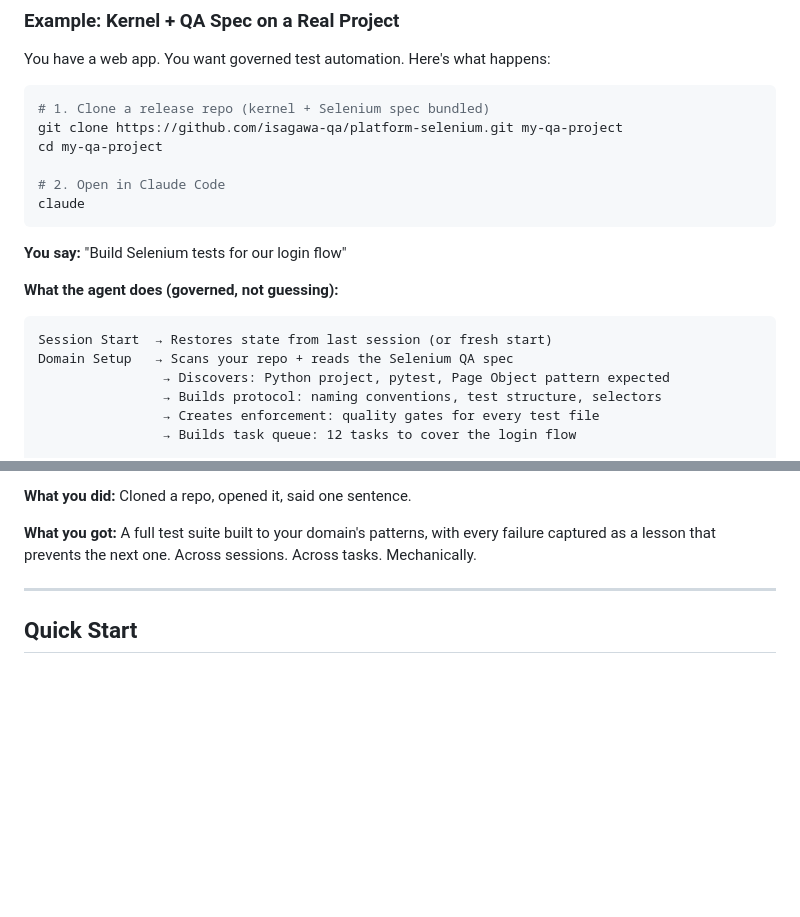
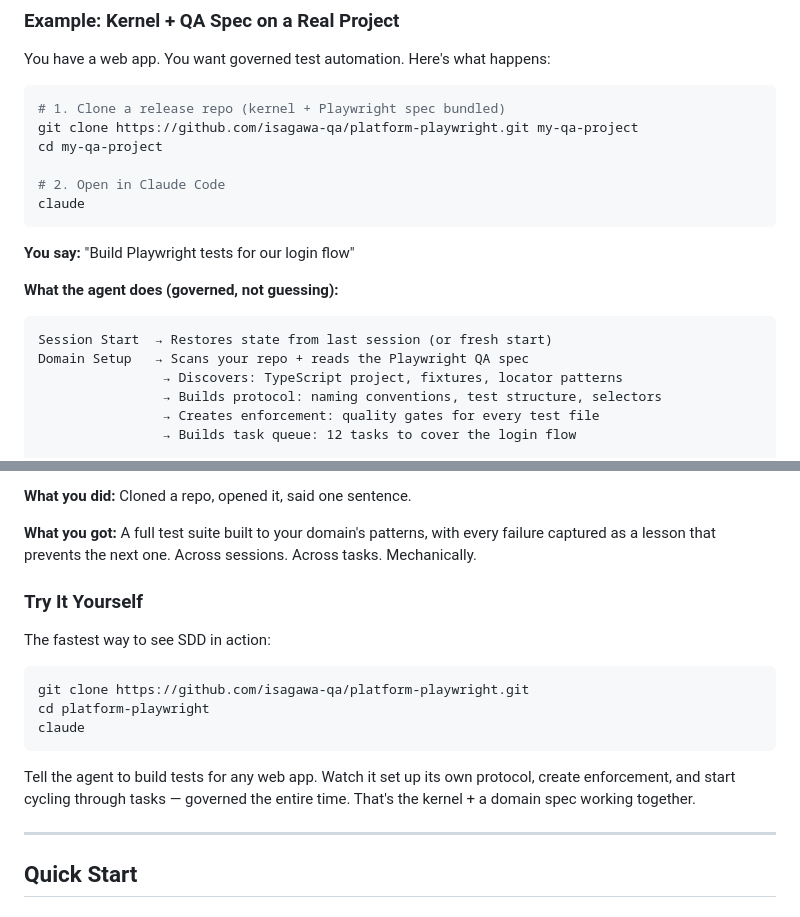
Before and after one commit to solosza/resume-ai-pipeline, a Markdown page: README.md, 2 parts joined by grey strips. Drawn GitHub-style; blank space fills up the shorter version.

Commit message:
docs: switch example to Playwright, add try-it-yourself CTA
Points example at platform-playwright (modern framework, better demo).
Adds "Try It Yourself" section with 3-line clone-and-go instructions
so visitors can see SDD in action immediately.

Co-Authored-By: Claude Opus 4.6 <noreply@anthropic.com>

````diff
--- a/README.md
+++ b/README.md
@@ -90,22 +90,22 @@ Session 50+:  One-shot quality. The system has seen every failure mode.
 You have a web app. You want governed test automation. Here's what happens:
 
 ```bash
-# 1. Clone a release repo (kernel + Selenium spec bundled)
-git clone https://github.com/isagawa-qa/platform-selenium.git my-qa-project
+# 1. Clone a release repo (kernel + Playwright spec bundled)
+git clone https://github.com/isagawa-qa/platform-playwright.git my-qa-project
 cd my-qa-project
 
 # 2. Open in Claude Code
 claude
 ```
 
-**You say:** "Build Selenium tests for our login flow"
+**You say:** "Build Playwright tests for our login flow"
 
 **What the agent does (governed, not guessing):**
 
 ```
 Session Start  → Restores state from last session (or fresh start)
-Domain Setup   → Scans your repo + reads the Selenium QA spec
-                → Discovers: Python project, pytest, Page Object pattern expected
+Domain Setup   → Scans your repo + reads the Playwright QA spec
+                → Discovers: TypeScript project, fixtures, locator patterns
                 → Builds protocol: naming conventions, test structure, selectors
                 → Creates enforcement: quality gates for every test file
                 → Builds task queue: 12 tasks to cover the login flow
@@ -129,6 +129,18 @@ Complete → All 12 tasks done. Test suite follows spec. Governed end to end.
 **What you did:** Cloned a repo, opened it, said one sentence.
 
 **What you got:** A full test suite built to your domain's patterns, with every failure captured as a lesson that prevents the next one. Across sessions. Across tasks. Mechanically.
+
+### Try It Yourself
+
+The fastest way to see SDD in action:
+
+```bash
+git clone https://github.com/isagawa-qa/platform-playwright.git
+cd platform-playwright
+claude
+```
+
+Tell the agent to build tests for any web app. Watch it set up its own protocol, create enforcement, and start cycling through tasks — governed the entire time. That's the kernel + a domain spec working together.
 
 ---
 
````
